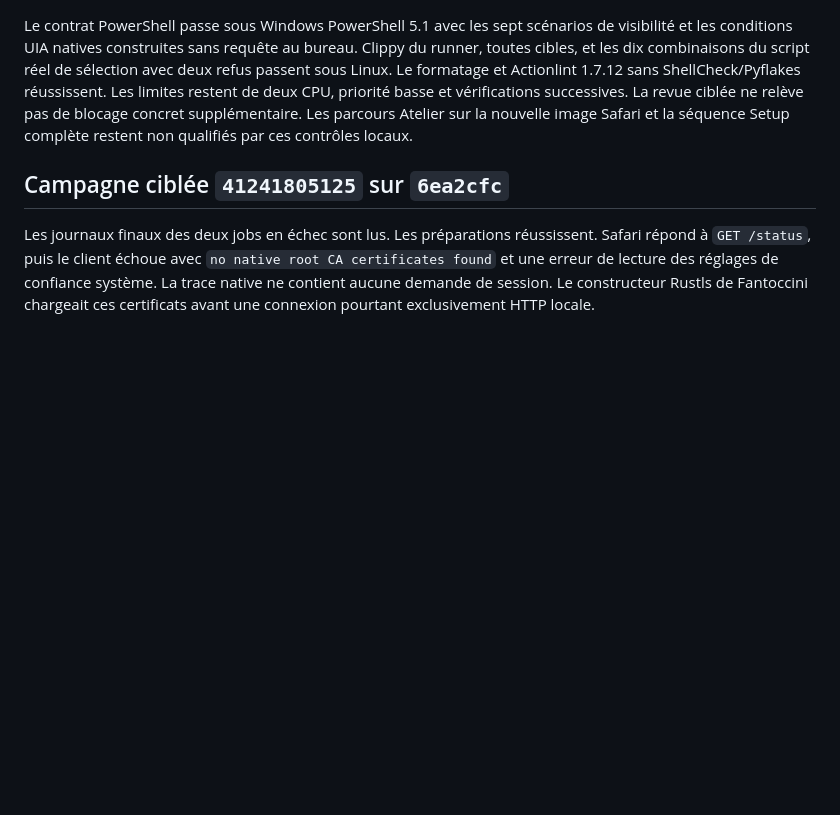
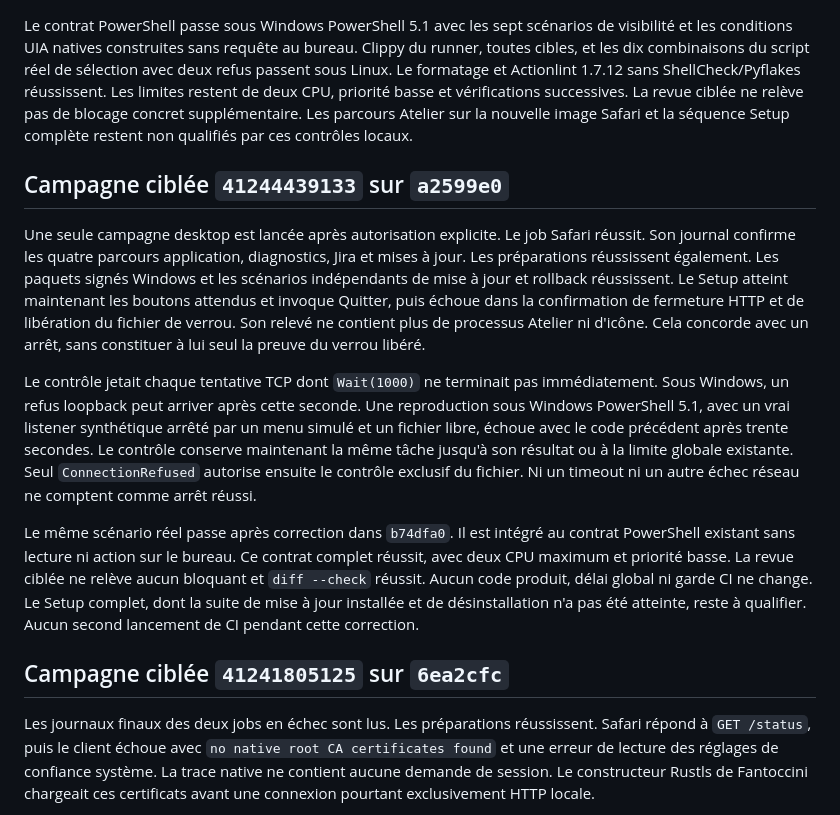
Before and after one commit to FluryWaana/atelier, a Markdown page: docs/rust-final-qualification.md, the part around the change. GitHub-like rendering; blank space fills up the shorter version.

Commit message:
docs(ci): record Safari success and Windows shutdown regression

```diff
--- a/docs/rust-final-qualification.md
+++ b/docs/rust-final-qualification.md
@@ -486,6 +486,14 @@ La cible navigateur Safari migre vers `macos-26`, sans modifier les cibles nativ
 Le cache navigateur macOS inclut désormais le label de runner dans sa clé et ses préfixes de restauration. Ainsi macOS 26 ne récupère aucun `target` compilé sur macOS 15. Les clés Windows et Linux restent identiques. Les tests de sélection exigent les cinq anciennes cibles natives et la nouvelle cible Safari, pour le mode ciblé comme pour le mode complet. Aucune erreur n'est ignorée, aucun parcours n'est retiré et aucune nouvelle CI n'est lancée pendant ce changement.
 
 Le contrat PowerShell passe sous Windows PowerShell 5.1 avec les sept scénarios de visibilité et les conditions UIA natives construites sans requête au bureau. Clippy du runner, toutes cibles, et les dix combinaisons du script réel de sélection avec deux refus passent sous Linux. Le formatage et Actionlint 1.7.12 sans ShellCheck/Pyflakes réussissent. Les limites restent de deux CPU, priorité basse et vérifications successives. La revue ciblée ne relève pas de blocage concret supplémentaire. Les parcours Atelier sur la nouvelle image Safari et la séquence Setup complète restent non qualifiés par ces contrôles locaux.
+## Campagne ciblée `41244439133` sur `a2599e0`
+
+Une seule campagne desktop est lancée après autorisation explicite. Le job Safari réussit. Son journal confirme les quatre parcours application, diagnostics, Jira et mises à jour. Les préparations réussissent également. Les paquets signés Windows et les scénarios indépendants de mise à jour et rollback réussissent. Le Setup atteint maintenant les boutons attendus et invoque Quitter, puis échoue dans la confirmation de fermeture HTTP et de libération du fichier de verrou. Son relevé ne contient plus de processus Atelier ni d'icône. Cela concorde avec un arrêt, sans constituer à lui seul la preuve du verrou libéré.
+
+Le contrôle jetait chaque tentative TCP dont `Wait(1000)` ne terminait pas immédiatement. Sous Windows, un refus loopback peut arriver après cette seconde. Une reproduction sous Windows PowerShell 5.1, avec un vrai listener synthétique arrêté par un menu simulé et un fichier libre, échoue avec le code précédent après trente secondes. Le contrôle conserve maintenant la même tâche jusqu'à son résultat ou à la limite globale existante. Seul `ConnectionRefused` autorise ensuite le contrôle exclusif du fichier. Ni un timeout ni un autre échec réseau ne comptent comme arrêt réussi.
+
+Le même scénario réel passe après correction dans `b74dfa0`. Il est intégré au contrat PowerShell existant sans lecture ni action sur le bureau. Ce contrat complet réussit, avec deux CPU maximum et priorité basse. La revue ciblée ne relève aucun bloquant et `diff --check` réussit. Aucun code produit, délai global ni garde CI ne change. Le Setup complet, dont la suite de mise à jour installée et de désinstallation n'a pas été atteinte, reste à qualifier. Aucun second lancement de CI pendant cette correction.
+
 ## Campagne ciblée `41241805125` sur `6ea2cfc`
 
 Les journaux finaux des deux jobs en échec sont lus. Les préparations réussissent. Safari répond à `GET /status`, puis le client échoue avec `no native root CA certificates found` et une erreur de lecture des réglages de confiance système. La trace native ne contient aucune demande de session. Le constructeur Rustls de Fantoccini chargeait ces certificats avant une connexion pourtant exclusivement HTTP locale.
```
